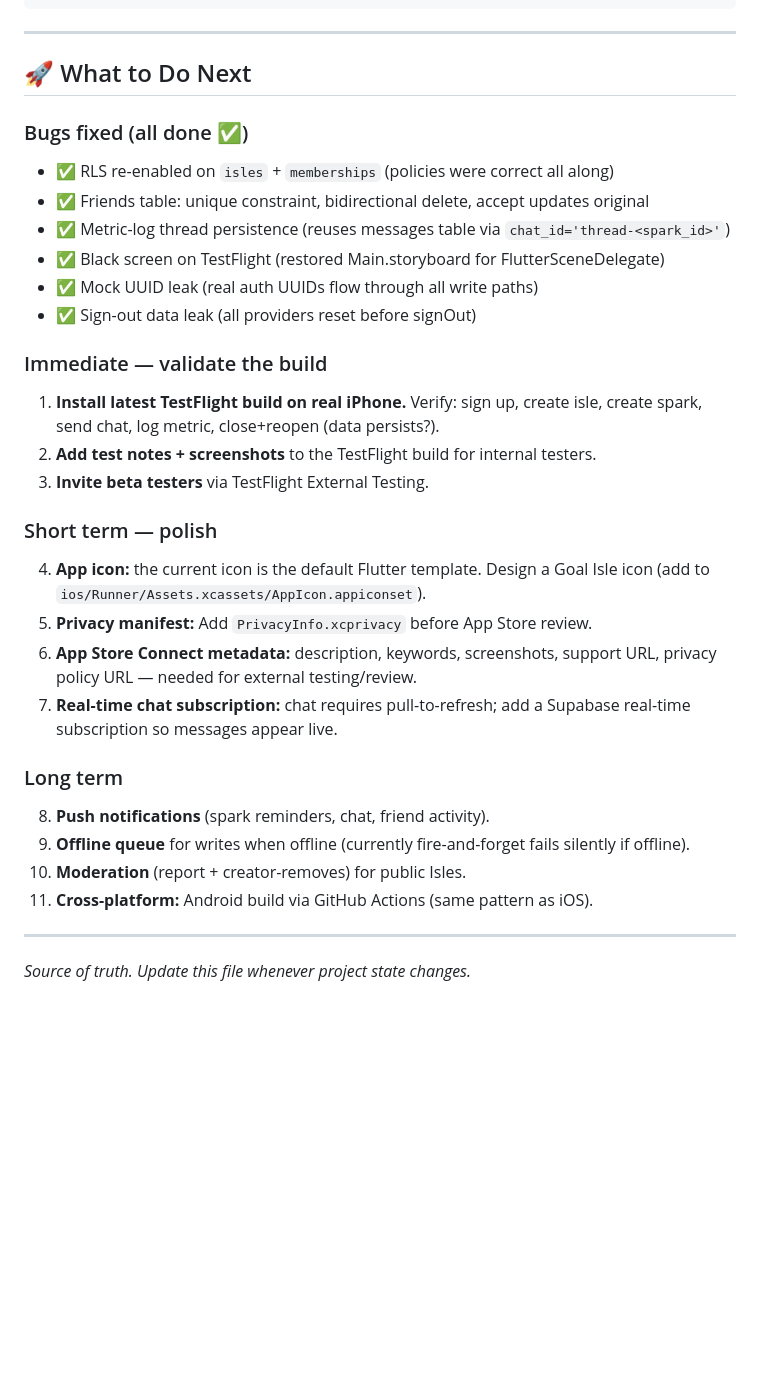
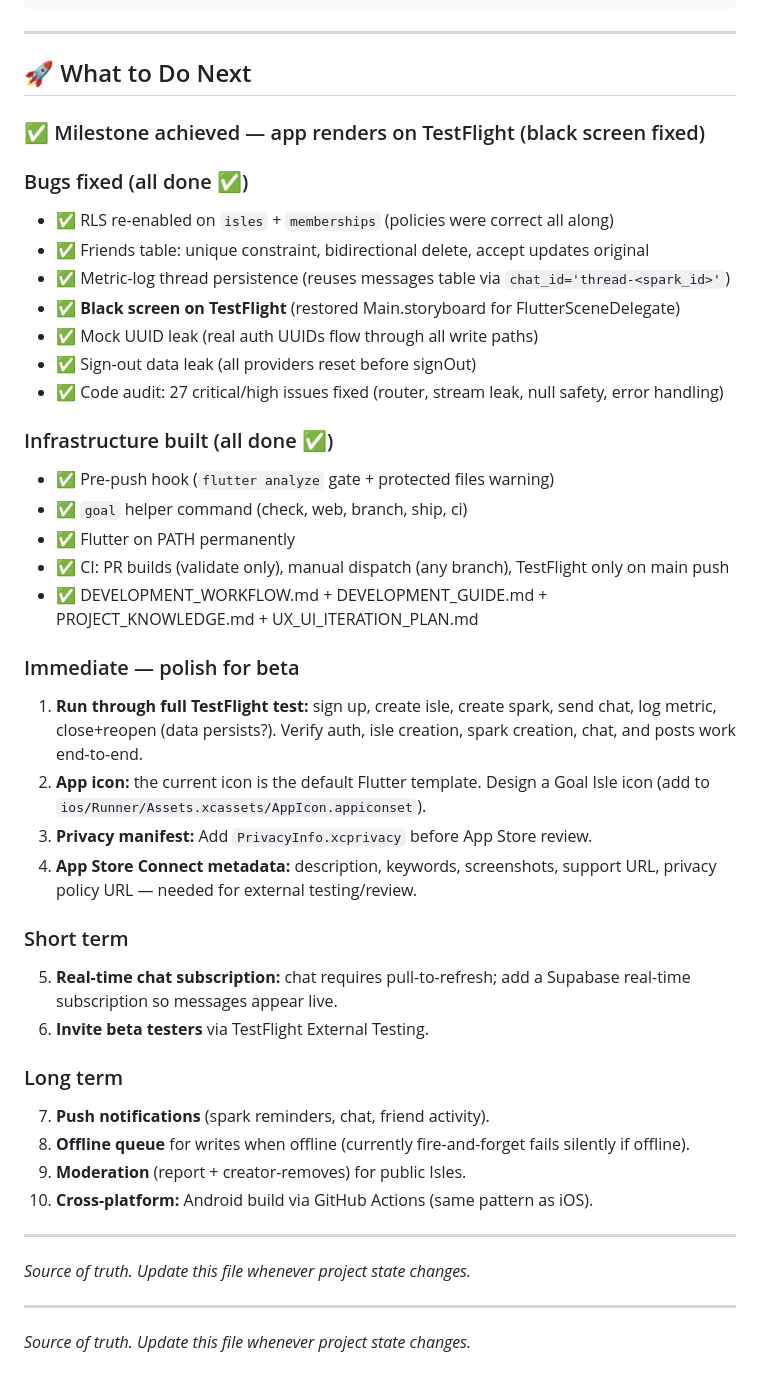
Before and after one commit to JDeez0/goal-isle, a Markdown page: CURRENT_STATUS.md, the part around one of its changes. GitHub-like rendering; blank space fills up the shorter version.

Commit message:
docs: update — black screen fix confirmed working on device

```diff
--- a/CURRENT_STATUS.md
+++ b/CURRENT_STATUS.md
@@ -196,36 +197,50 @@ something worth recording:
 
 ## 🚀 What to Do Next
 
+### ✅ Milestone achieved — app renders on TestFlight (black screen fixed)
+
 ### Bugs fixed (all done ✅)
 - ✅ RLS re-enabled on `isles` + `memberships` (policies were correct all along)
 - ✅ Friends table: unique constraint, bidirectional delete, accept updates original
 - ✅ Metric-log thread persistence (reuses messages table via `chat_id='thread-<spark_id>'`)
-- ✅ Black screen on TestFlight (restored Main.storyboard for FlutterSceneDelegate)
+- ✅ **Black screen on TestFlight** (restored Main.storyboard for FlutterSceneDelegate)
 - ✅ Mock UUID leak (real auth UUIDs flow through all write paths)
 - ✅ Sign-out data leak (all providers reset before signOut)
+- ✅ Code audit: 27 critical/high issues fixed (router, stream leak, null safety, error handling)
 
-### Immediate — validate the build
-1. **Install latest TestFlight build on real iPhone.** Verify: sign up, create
-   isle, create spark, send chat, log metric, close+reopen (data persists?).
-2. **Add test notes + screenshots** to the TestFlight build for internal testers.
-3. **Invite beta testers** via TestFlight External Testing.
+### Infrastructure built (all done ✅)
+- ✅ Pre-push hook (`flutter analyze` gate + protected files warning)
+- ✅ `goal` helper command (check, web, branch, ship, ci)
+- ✅ Flutter on PATH permanently
+- ✅ CI: PR builds (validate only), manual dispatch (any branch), TestFlight only on main push
+- ✅ DEVELOPMENT_WORKFLOW.md + DEVELOPMENT_GUIDE.md + PROJECT_KNOWLEDGE.md + UX_UI_ITERATION_PLAN.md
 
-### Short term — polish
-4. **App icon:** the current icon is the default Flutter template. Design a
+### Immediate — polish for beta
+1. **Run through full TestFlight test:** sign up, create isle, create spark, send
+   chat, log metric, close+reopen (data persists?). Verify auth, isle creation,
+   spark creation, chat, and posts work end-to-end.
+2. **App icon:** the current icon is the default Flutter template. Design a
    Goal Isle icon (add to `ios/Runner/Assets.xcassets/AppIcon.appiconset`).
-5. **Privacy manifest:** Add `PrivacyInfo.xcprivacy` before App Store review.
-6. **App Store Connect metadata:** description, keywords, screenshots,
+3. **Privacy manifest:** Add `PrivacyInfo.xcprivacy` before App Store review.
+4. **App Store Connect metadata:** description, keywords, screenshots,
    support URL, privacy policy URL — needed for external testing/review.
-7. **Real-time chat subscription:** chat requires pull-to-refresh; add a
+
+### Short term
+5. **Real-time chat subscription:** chat requires pull-to-refresh; add a
    Supabase real-time subscription so messages appear live.
+6. **Invite beta testers** via TestFlight External Testing.
 
 ### Long term
-8. **Push notifications** (spark reminders, chat, friend activity).
-9. **Offline queue** for writes when offline (currently fire-and-forget fails
+7. **Push notifications** (spark reminders, chat, friend activity).
+8. **Offline queue** for writes when offline (currently fire-and-forget fails
    silently if offline).
-10. **Moderation** (report + creator-removes) for public Isles.
-11. **Cross-platform:** Android build via GitHub Actions (same pattern as iOS).
+9. **Moderation** (report + creator-removes) for public Isles.
+10. **Cross-platform:** Android build via GitHub Actions (same pattern as iOS).
 
 ---
 
 *Source of truth. Update this file whenever project state changes.*
+
+---
+
+*Source of truth. Update this file whenever project state changes.*
```
Also changed, not shown: other parts of CURRENT_STATUS.md (+4 -3 lines), PROJECT_KNOWLEDGE.md (+1 -0 lines).
